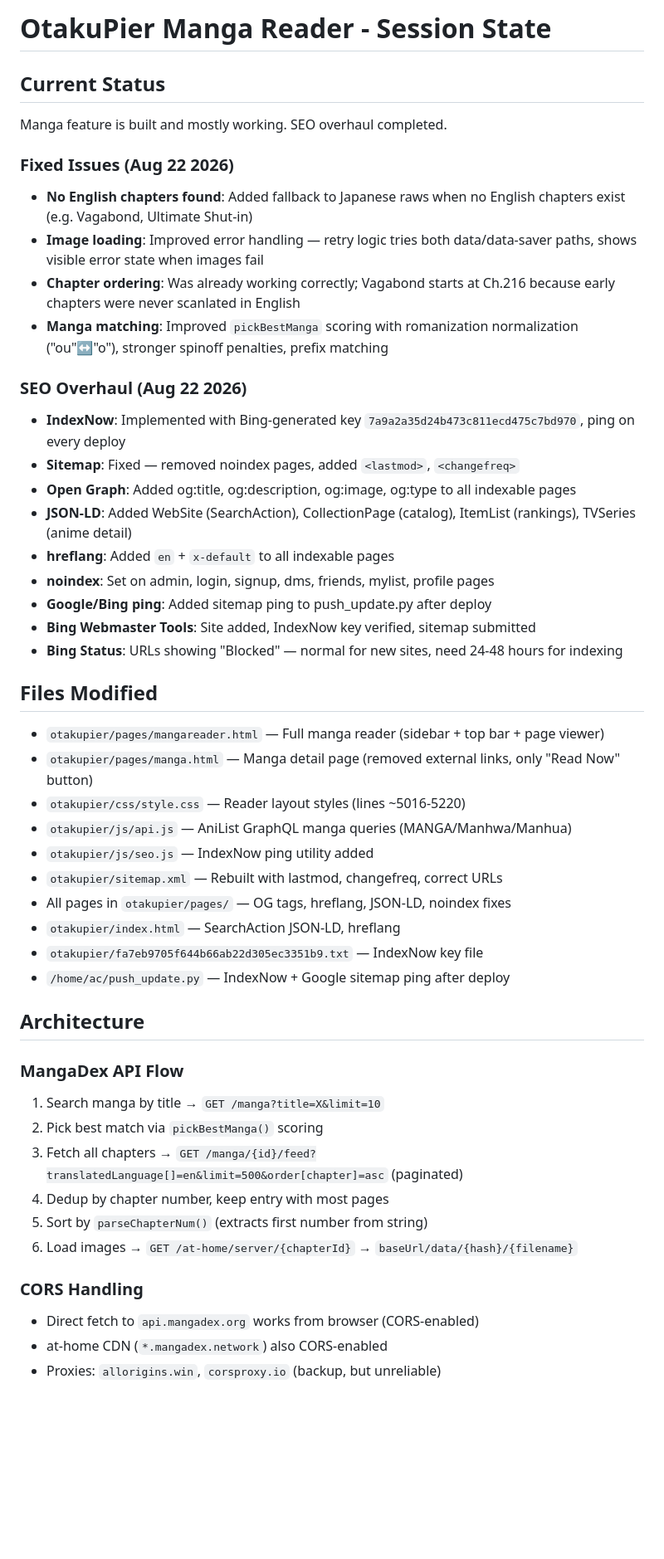
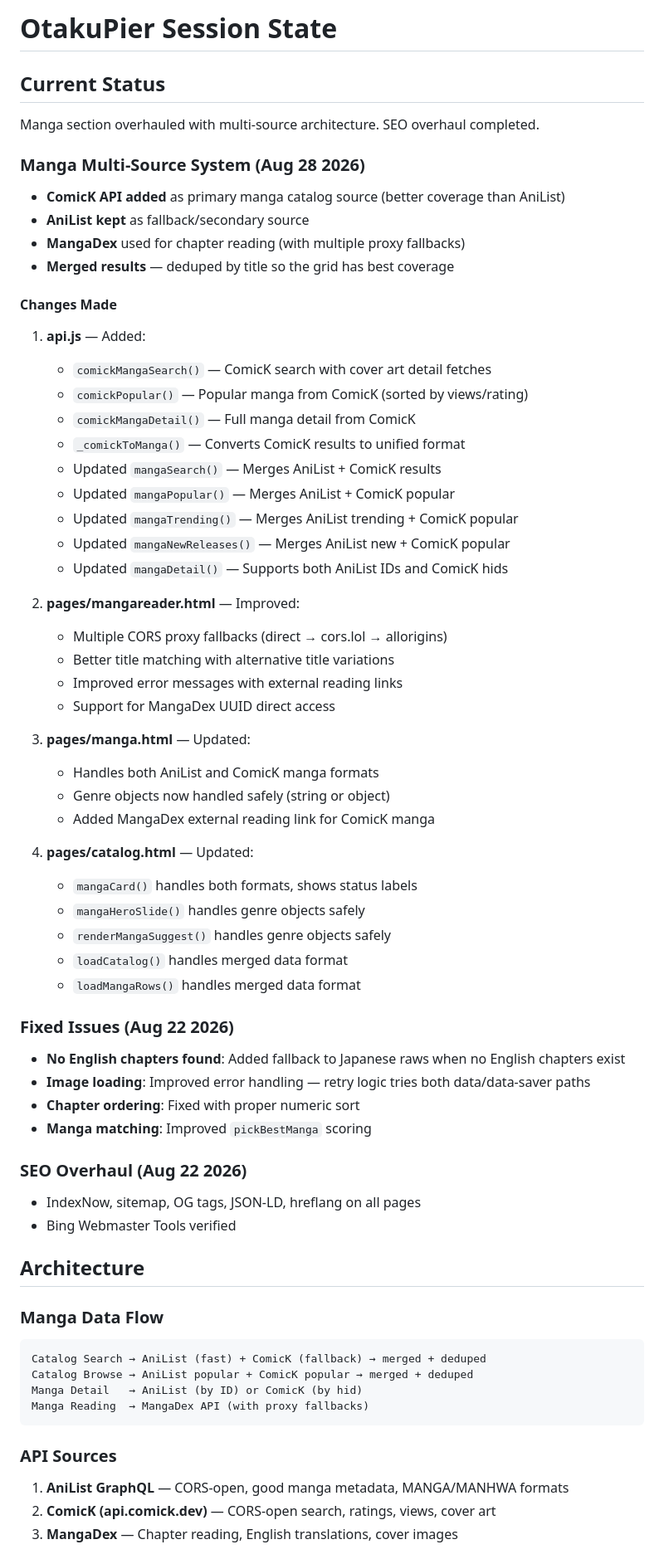
Before and after one commit to SoukoX/otakupier, a Markdown page: session.md, the part around one of its changes. Shown at 83% size. Drawn GitHub-style; blank space fills up the shorter version.

Commit message:
Add multi-source manga system (ComicK + AniList + MangaDex fallbacks)

````diff
--- a/session.md
+++ b/session.md
@@ -1,49 +1,66 @@
-# OtakuPier Manga Reader - Session State
+# OtakuPier Session State
 
 ## Current Status
-Manga feature is built and mostly working. SEO overhaul completed.
+Manga section overhauled with multi-source architecture. SEO overhaul completed.
+
+### Manga Multi-Source System (Aug 28 2026)
+- **ComicK API added** as primary manga catalog source (better coverage than AniList)
+- **AniList kept** as fallback/secondary source
+- **MangaDex** used for chapter reading (with multiple proxy fallbacks)
+- **Merged results** — deduped by title so the grid has best coverage
+
+#### Changes Made
+1. **api.js** — Added:
+   - `comickMangaSearch()` — ComicK search with cover art detail fetches
+   - `comickPopular()` — Popular manga from ComicK (sorted by views/rating)
+   - `comickMangaDetail()` — Full manga detail from ComicK
+   - `_comickToManga()` — Converts ComicK results to unified format
+   - Updated `mangaSearch()` — Merges AniList + ComicK results
+   - Updated `mangaPopular()` — Merges AniList + ComicK popular
+   - Updated `mangaTrending()` — Merges AniList trending + ComicK popular
+   - Updated `mangaNewReleases()` — Merges AniList new + ComicK popular
+   - Updated `mangaDetail()` — Supports both AniList IDs and ComicK hids
+
+2. **pages/mangareader.html** — Improved:
+   - Multiple CORS proxy fallbacks (direct → cors.lol → allorigins)
+   - Better title matching with alternative title variations
+   - Improved error messages with external reading links
+   - Support for MangaDex UUID direct access
+
+3. **pages/manga.html** — Updated:
+   - Handles both AniList and ComicK manga formats
+   - Genre objects now handled safely (string or object)
+   - Added MangaDex external reading link for ComicK manga
+
+4. **pages/catalog.html** — Updated:
+   - `mangaCard()` handles both formats, shows status labels
+   - `mangaHeroSlide()` handles genre objects safely
+   - `renderMangaSuggest()` handles genre objects safely
+   - `loadCatalog()` handles merged data format
+   - `loadMangaRows()` handles merged data format
 
 ### Fixed Issues (Aug 22 2026)
-- **No English chapters found**: Added fallback to Japanese raws when no English chapters exist (e.g. Vagabond, Ultimate Shut-in)
-- **Image loading**: Improved error handling — retry logic tries both data/data-saver paths, shows visible error state when images fail
-- **Chapter ordering**: Was already working correctly; Vagabond starts at Ch.216 because early chapters were never scanlated in English
-- **Manga matching**: Improved `pickBestManga` scoring with romanization normalization ("ou"↔"o"), stronger spinoff penalties, prefix matching
+- **No English chapters found**: Added fallback to Japanese raws when no English chapters exist
+- **Image loading**: Improved error handling — retry logic tries both data/data-saver paths
+- **Chapter ordering**: Fixed with proper numeric sort
+- **Manga matching**: Improved `pickBestManga` scoring
 
 ### SEO Overhaul (Aug 22 2026)
-- **IndexNow**: Implemented with Bing-generated key `7a9a2a35d24b473c811ecd475c7bd970`, ping on every deploy
-- **Sitemap**: Fixed — removed noindex pages, added `<lastmod>`, `<changefreq>`
-- **Open Graph**: Added og:title, og:description, og:image, og:type to all indexable pages
-- **JSON-LD**: Added WebSite (SearchAction), CollectionPage (catalog), ItemList (rankings), TVSeries (anime detail)
-- **hreflang**: Added `en` + `x-default` to all indexable pages
-- **noindex**: Set on admin, login, signup, dms, friends, mylist, profile pages
-- **Google/Bing ping**: Added sitemap ping to push_update.py after deploy
-- **Bing Webmaster Tools**: Site added, IndexNow key verified, sitemap submitted
-- **Bing Status**: URLs showing "Blocked" — normal for new sites, need 24-48 hours for indexing
-
-## Files Modified
-- `otakupier/pages/mangareader.html` — Full manga reader (sidebar + top bar + page viewer)
-- `otakupier/pages/manga.html` — Manga detail page (removed external links, only "Read Now" button)
-- `otakupier/css/style.css` — Reader layout styles (lines ~5016-5220)
-- `otakupier/js/api.js` — AniList GraphQL manga queries (MANGA/Manhwa/Manhua)
-- `otakupier/js/seo.js` — IndexNow ping utility added
-- `otakupier/sitemap.xml` — Rebuilt with lastmod, changefreq, correct URLs
-- All pages in `otakupier/pages/` — OG tags, hreflang, JSON-LD, noindex fixes
-- `otakupier/index.html` — SearchAction JSON-LD, hreflang
-- `otakupier/fa7eb9705f644b66ab22d305ec3351b9.txt` — IndexNow key file
-- `/home/ac/push_update.py` — IndexNow + Google sitemap ping after deploy
+- IndexNow, sitemap, OG tags, JSON-LD, hreflang on all pages
+- Bing Webmaster Tools verified
 
 ## Architecture
 
-### MangaDex API Flow
-1. Search manga by title → `GET /manga?title=X&limit=10`
-2. Pick best match via `pickBestManga()` scoring
-3. Fetch all chapters → `GET /manga/{id}/feed?translatedLanguage[]=en&limit=500&order[chapter]=asc` (paginated)
-4. Dedup by chapter number, keep entry with most pages
-5. Sort by `parseChapterNum()` (extracts first number from string)
-6. Load images → `GET /at-home/server/{chapterId}` → `baseUrl/data/{hash}/{filename}`
+### Manga Data Flow
+```
+Catalog Search → AniList (fast) + ComicK (fallback) → merged + deduped
+Catalog Browse → AniList popular + ComicK popular → merged + deduped
+Manga Detail   → AniList (by ID) or ComicK (by hid)
+Manga Reading  → MangaDex API (with proxy fallbacks)
+```
 
-### CORS Handling
-- Direct fetch to `api.mangadex.org` works from browser (CORS-enabled)
-- at-home CDN (`*.mangadex.network`) also CORS-enabled
-- Proxies: `allorigins.win`, `corsproxy.io` (backup, but unreliable)
+### API Sources
+1. **AniList GraphQL** — CORS-open, good manga metadata, MANGA/MANHWA formats
+2. **ComicK (api.comick.dev)** — CORS-open search, ratings, views, cover art
+3. **MangaDex** — Chapter reading, English translations, cover images
 
````
Also changed, not shown: other parts of session.md (+9 -54 lines).
